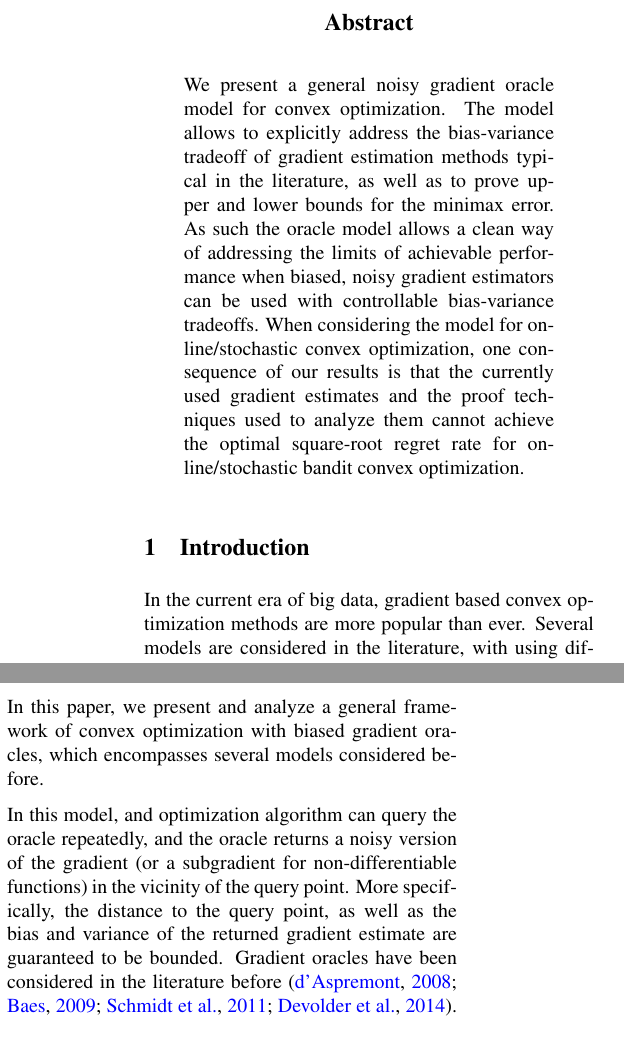
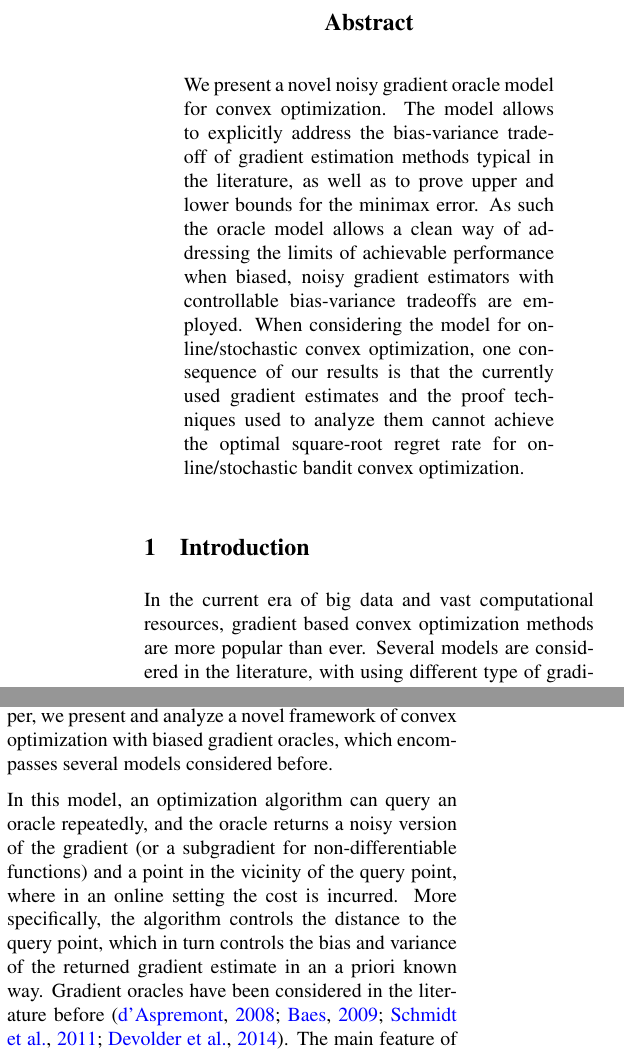
Before and after one commit to Szepi/OptWithGradOracle, a LaTeX paper (aistats_camera_ready/bgo-cam-ready.tex, which reads aistats_camera_ready/intro.tex): two parts of the columns of page 1 of 24, joined at a grey line, cut so that both start at the same text. Compiled offline with pdfLaTeX.

Commit message:
intro fixes

```diff
--- a/aistats_camera_ready/bgo-cam-ready.tex
+++ b/aistats_camera_ready/bgo-cam-ready.tex
@@ -41,8 +41,8 @@ $^3$ Department of Electrical and Electronic Engineering, Imperial College Londo
 
 
 \begin{abstract}
-We present a general noisy gradient oracle model for convex optimization. The model allows to explicitly address the bias-variance tradeoff of gradient estimation methods typical in the literature, as well as to prove upper and lower bounds for the minimax error. As such the oracle model allows a clean way of addressing the limits of achievable performance
-when biased, noisy gradient estimators can be used with controllable bias-variance tradeoffs.
+We present a novel noisy gradient oracle model for convex optimization. The model allows to explicitly address the bias-variance tradeoff of gradient estimation methods typical in the literature, as well as to prove upper and lower bounds for the minimax error. As such the oracle model allows a clean way of addressing the limits of achievable performance
+when biased, noisy gradient estimators with controllable bias-variance tradeoffs are employed.
 When considering the model for online/stochastic convex optimization,
 one consequence of our results is that the currently used gradient estimates and the proof techniques used to analyze them cannot
 achieve the optimal square-root regret rate for online/stochastic bandit convex optimization.
--- a/aistats_camera_ready/intro.tex
+++ b/aistats_camera_ready/intro.tex
@@ -1,8 +1,9 @@
 %!TEX root =  bgo-cam-ready.tex
 % please do not delete or change the first line (needed by Csaba's editor)
-In the current era of big data, gradient based convex optimization methods are more popular than ever. Several models are considered in the literature, with using different type of gradient information, from accessing the full gradient to constructing gradient estimates only from observing samples from the target function (see, e.g., \citealp{nesterov2004introductory,DeGliNe14,HaLe14:SOC,PoTsy90,flaxman2005online,AbHaRa08,AgDeXi10,Ne11:TR,AgFoHsuKaRa13:SIAM,katkul,kushcla,spall1992multivariate,spall1997one,Dip03:AoS,bhatnagar-book,duchi2015optimal}). In this paper, we present and analyze a general framework of convex optimization with biased gradient oracles, which encompasses several models considered before.
+In the current era of big data and vast computational resources, gradient based convex optimization methods are more popular than ever. Several models are considered in the literature, with using different type of gradient information, from accessing the full gradient to constructing gradient estimates only from observing samples from the target function (see, e.g., \citealp{nesterov2004introductory,DeGliNe14,HaLe14:SOC,PoTsy90,flaxman2005online,AbHaRa08,AgDeXi10,Ne11:TR,AgFoHsuKaRa13:SIAM,katkul,kushcla,spall1992multivariate,spall1997one,Dip03:AoS,bhatnagar-book,duchi2015optimal}). In this paper, we present and analyze a novel framework of convex optimization with biased gradient oracles, which encompasses several models considered before.
 
-In this model, and optimization algorithm can query the oracle repeatedly, and the oracle returns a noisy version of the gradient (or a subgradient for non-differentiable functions) in the vicinity of the query point. More specifically, the distance to the query point, as well as the bias and variance of the returned gradient estimate are guaranteed to be bounded. Gradient oracles have been considered in the literature before \citep{dAsp08,Baes09,SchRoBa11,DeGliNe14}. The main feature of our model is that we allow stochastic noise (and bias), while most of the previous work assumes that the accuracy requirements hold with probability one, or considers adversarial noise. Our gradient oracle model applies to several gradient estimation techniques extensively used in the literature, mostly for the case when the gradient is estimated only based on noisy observations from the target function \citep{katkul,kushcla,spall1992multivariate,spall1997one,Dip03:AoS,bhatnagar-book,duchi2015optimal}. A particularly interesting application of our model is bandit convex optimization, where the algorithm can only query a single function value in each round, contaminated with noise \citep{PoTsy90,flaxman2005online,AbHaRa08,AgDeXi10,Ne11:TR,AgFoHsuKaRa13:SIAM,HaLe14:SOC}. As it turns out, one can construct gradient oracles we consider that capture the bias-variance properties of the gradient estimates used in the above papers, reducing the analysis to our problem. Furthermore, previous practical attempts to bandit convex optimization are all centered around constructing gradient estimates that fit our model.
+In this model, an optimization algorithm can query an oracle repeatedly, and the oracle returns a noisy version of the gradient (or a subgradient for non-differentiable functions) and a point in the vicinity of the query point, where in an online setting the cost is incurred. More specifically, the algorithm controls the distance to the query point, which in turn controls the bias and variance of the returned gradient estimate in an a priori known way.
+Gradient oracles have been considered in the literature before \citep{dAsp08,Baes09,SchRoBa11,DeGliNe14}. The main feature of our model is that we allow stochastic noise (and bias), while most of the previous work assumes that the accuracy requirements hold with probability one, or considers adversarial noise. Our gradient oracle model applies to several gradient estimation techniques extensively used in the literature, mostly for the case when the gradient is estimated only based on noisy observations from the target function \citep{katkul,kushcla,spall1992multivariate,spall1997one,Dip03:AoS,bhatnagar-book,duchi2015optimal}. A particularly interesting application of our model is bandit convex optimization, where the algorithm can only query a single function value in each round, contaminated with noise \citep{PoTsy90,flaxman2005online,AbHaRa08,AgDeXi10,Ne11:TR,AgFoHsuKaRa13:SIAM,HaLe14:SOC}. As it turns out, one can construct gradient oracles we consider that capture the bias-variance properties of the gradient estimates used in the above papers, reducing the analysis to our problem. Furthermore, previous practical attempts to bandit convex optimization are all centered around constructing gradient estimates that fit our model.
 %((some issues with whether you can cancel the noise; we assume you cannot))A
 
 In this paper we consider the optimization accuracy in both the stochastic and online bandit convex optimization (BCO) setting.
```
Also changed, not shown: aistats_camera_ready/intro.tex (8 more changed lines).
